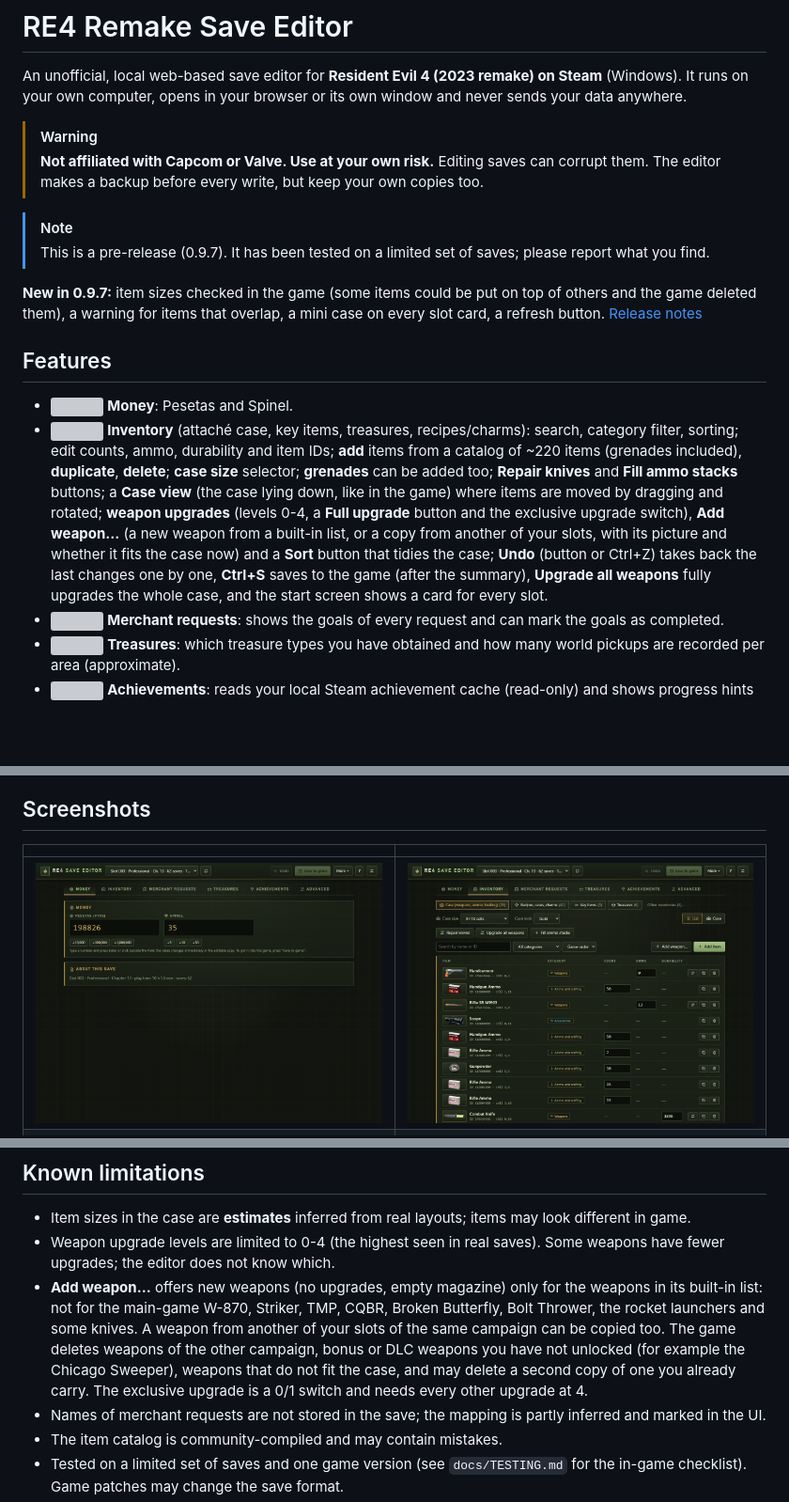
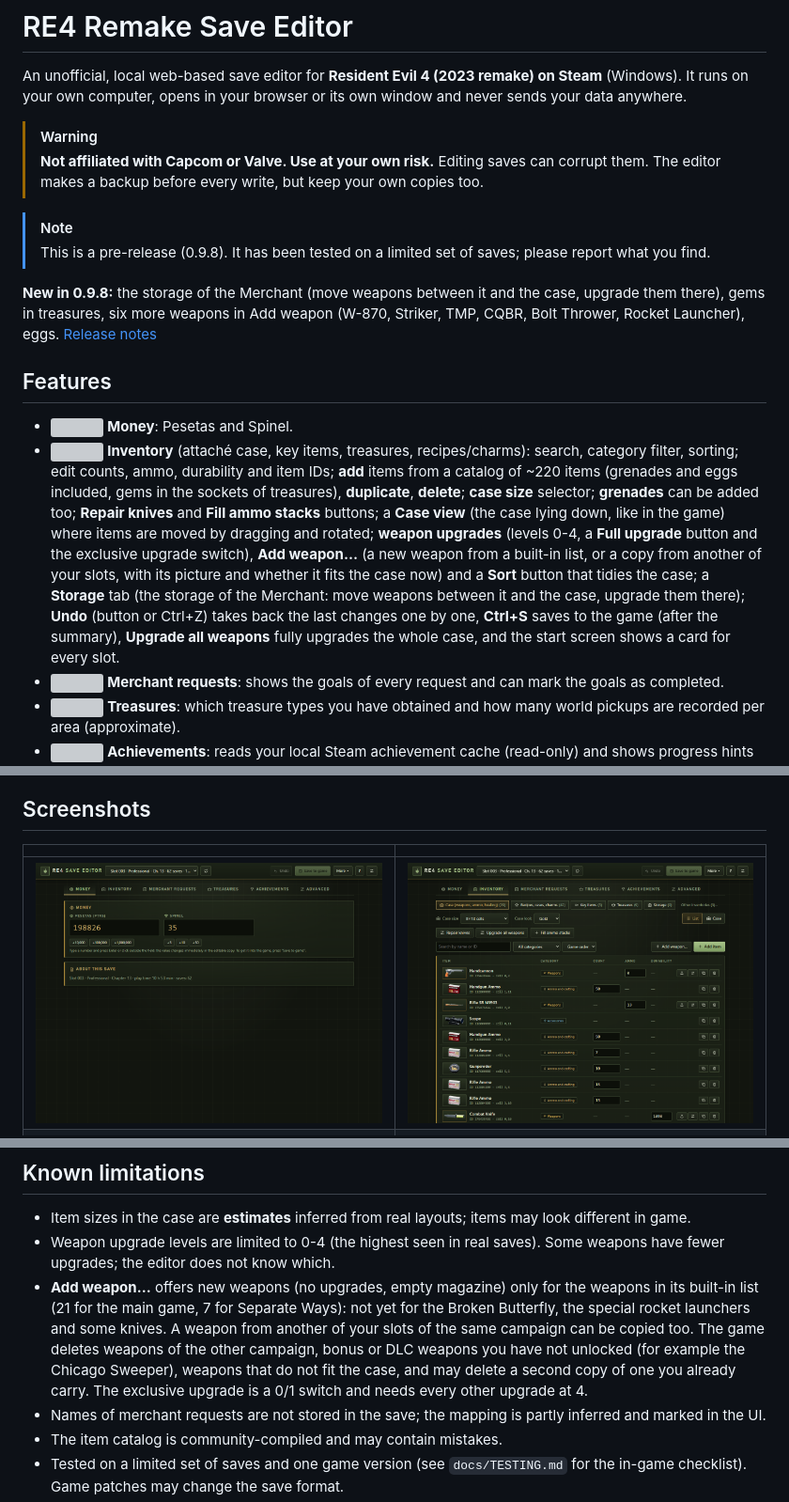
Before and after one commit to distrix11/RE4-Remake-Save-Editor, a Markdown page: README.md, 3 parts joined by grey strips. Shown at 94% size. Rendered like a GitHub page; pictures changed too: docs/screenshots/02-inventory.png; blank space fills up the shorter version; grey boxes are pictures that could not be loaded.

```diff
--- a/README.md
+++ b/README.md
@@ -13,17 +13,17 @@ It runs on your own computer, opens in your browser or its own window and never
 > Editing saves can corrupt them. The editor makes a backup before every write, but keep your own copies too.
 
 > [!NOTE]
-> This is a pre-release (0.9.7). It has been tested on a limited set of saves; please report what you find.
+> This is a pre-release (0.9.8). It has been tested on a limited set of saves; please report what you find.
 
-**New in 0.9.7:** item sizes checked in the game (some items could be put on top of others and the game deleted them), a warning for items that overlap, a mini case on every slot card, a refresh button. [Release notes](https://github.com/distrix11/RE4-Remake-Save-Editor/releases/tag/v0.9.7)
+**New in 0.9.8:** the storage of the Merchant (move weapons between it and the case, upgrade them there), gems in treasures, six more weapons in Add weapon (W-870, Striker, TMP, CQBR, Bolt Thrower, Rocket Launcher), eggs. [Release notes](https://github.com/distrix11/RE4-Remake-Save-Editor/releases/tag/v0.9.8)
 
 ## Features
 
 - <img src="icons/items/gold_bar.png" height="26" align="top"> **Money**: Pesetas and Spinel.
 - <img src="icons/items/case_gold.png" height="26" align="top"> **Inventory** (attaché case, key items, treasures, recipes/charms):
   search, category filter, sorting; edit counts, ammo, durability and item IDs;
-  **add** items from a catalog of ~220 items (grenades included), **duplicate**, **delete**;
-  **case size** selector; **grenades** can be added too; **Repair knives** and **Fill ammo stacks** buttons; a **Case view** (the case lying down, like in the game) where items are moved by dragging and rotated; **weapon upgrades** (levels 0-4, a **Full upgrade** button and the exclusive upgrade switch), **Add weapon…** (a new weapon from a built-in list, or a copy from another of your slots, with its picture and whether it fits the case now) and a **Sort** button that tidies the case; **Undo** (button or Ctrl+Z) takes back the last changes one by one, **Ctrl+S** saves to the game (after the summary), **Upgrade all weapons** fully upgrades the whole case, and the start screen shows a card for every slot.
+  **add** items from a catalog of ~220 items (grenades and eggs included, gems in the sockets of treasures), **duplicate**, **delete**;
+  **case size** selector; **grenades** can be added too; **Repair knives** and **Fill ammo stacks** buttons; a **Case view** (the case lying down, like in the game) where items are moved by dragging and rotated; **weapon upgrades** (levels 0-4, a **Full upgrade** button and the exclusive upgrade switch), **Add weapon…** (a new weapon from a built-in list, or a copy from another of your slots, with its picture and whether it fits the case now) and a **Sort** button that tidies the case; a **Storage** tab (the storage of the Merchant: move weapons between it and the case, upgrade them there); **Undo** (button or Ctrl+Z) takes back the last changes one by one, **Ctrl+S** saves to the game (after the summary), **Upgrade all weapons** fully upgrades the whole case, and the start screen shows a card for every slot.
 - <img src="icons/items/recipe.png" height="26" align="top"> **Merchant requests**: shows the goals of every request and can mark the goals as completed.
 - <img src="icons/items/crown.png" height="26" align="top"> **Treasures**: which treasure types you have obtained and how many world pickups are recorded per area (approximate).
 - <img src="icons/items/token_gold.png" height="26" align="top"> **Achievements**: reads your local Steam achievement cache (read-only) and shows progress hints computed from the save.
@@ -114,7 +114,7 @@ alignment recomputed. Nothing is written to the game folder without a backup.
 
 - Item sizes in the case are **estimates** inferred from real layouts; items may look different in game.
 - Weapon upgrade levels are limited to 0-4 (the highest seen in real saves). Some weapons have fewer upgrades; the editor does not know which.
-- **Add weapon…** offers new weapons (no upgrades, empty magazine) only for the weapons in its built-in list: not for the main-game W-870, Striker, TMP, CQBR, Broken Butterfly, Bolt Thrower, the rocket launchers and some knives. A weapon from another of your slots of the same campaign can be copied too. The game deletes weapons of the other campaign, bonus or DLC weapons you have not unlocked (for example the Chicago Sweeper), weapons that do not fit the case, and may delete a second copy of one you already carry. The exclusive upgrade is a 0/1 switch and needs every other upgrade at 4.
+- **Add weapon…** offers new weapons (no upgrades, empty magazine) only for the weapons in its built-in list (21 for the main game, 7 for Separate Ways): not yet for the Broken Butterfly, the special rocket launchers and some knives. A weapon from another of your slots of the same campaign can be copied too. The game deletes weapons of the other campaign, bonus or DLC weapons you have not unlocked (for example the Chicago Sweeper), weapons that do not fit the case, and may delete a second copy of one you already carry. The exclusive upgrade is a 0/1 switch and needs every other upgrade at 4.
 - Names of merchant requests are not stored in the save; the mapping is partly inferred and marked in the UI.
 - The item catalog is community-compiled and may contain mistakes.
 - Tested on a limited set of saves and one game version (see `docs/TESTING.md` for the in-game checklist). Game patches may change the save format.
```
Also changed, not shown: CHANGELOG.md (+8 -1 lines), docs/RELEASE-0.9.8.md (added, +65 -0 lines), docs/screenshots/09-settings.png, 2 other files.
